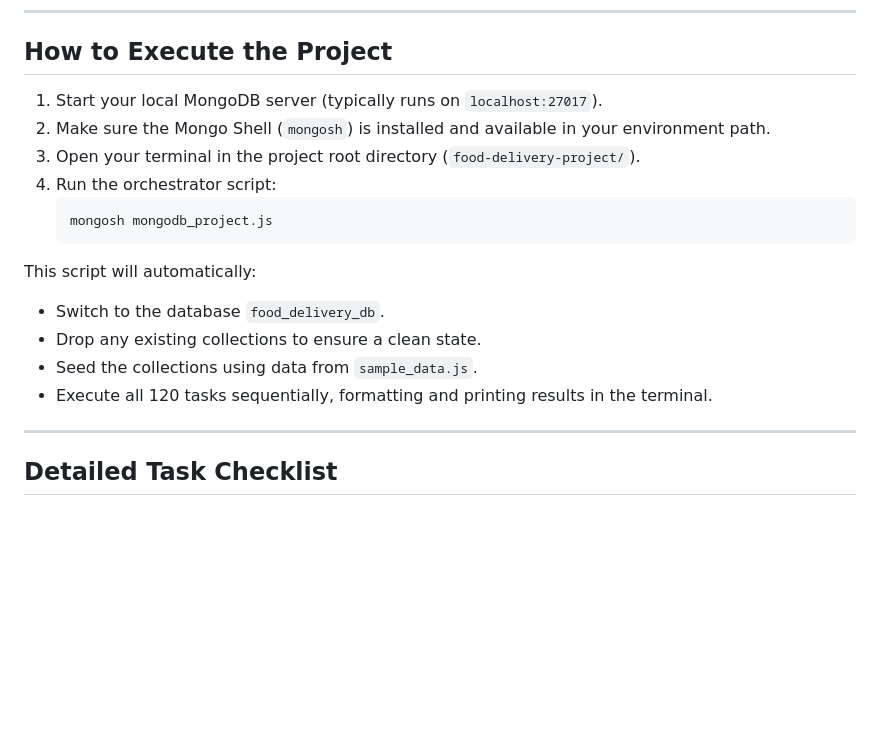
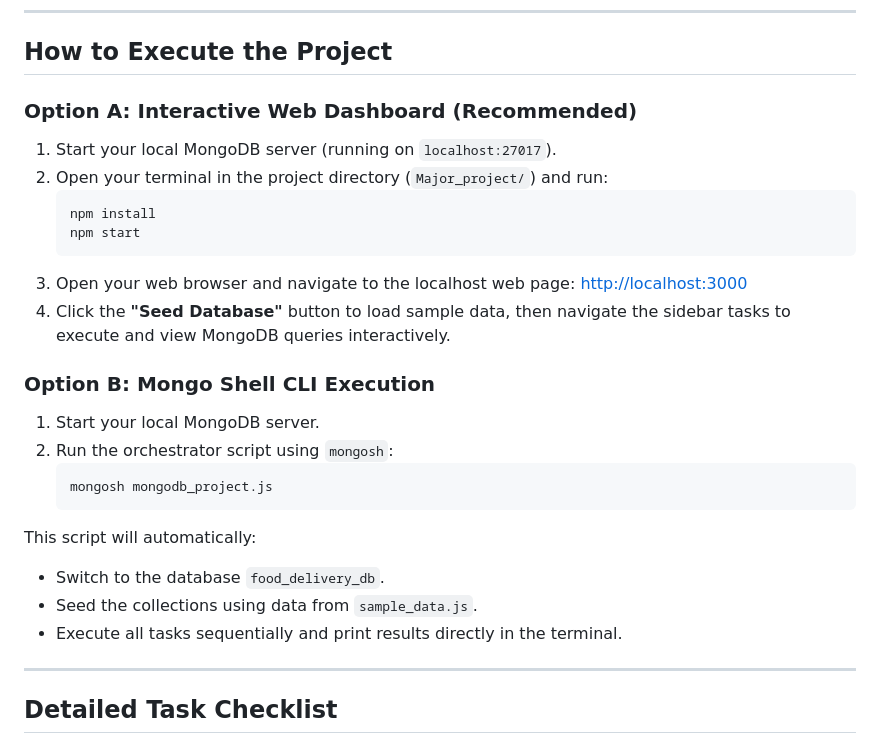
Before and after one commit to hemanthc29/SQL_Queries, a Markdown page: Major_project/README.md, the part around the change. GitHub-like rendering; blank space fills up the shorter version.

Commit message:
Update README.md with Web Dashboard execution instructions

````diff
--- a/Major_project/README.md
+++ b/Major_project/README.md
@@ -97,18 +97,27 @@ Stores customer ratings and feedback for restaurants.
 
 ## How to Execute the Project
 
-1. Start your local MongoDB server (typically runs on `localhost:27017`).
-2. Make sure the Mongo Shell (`mongosh`) is installed and available in your environment path.
-3. Open your terminal in the project root directory (`food-delivery-project/`).
-4. Run the orchestrator script:
+### Option A: Interactive Web Dashboard (Recommended)
+1. Start your local MongoDB server (running on `localhost:27017`).
+2. Open your terminal in the project directory (`Major_project/`) and run:
+   ```bash
+   npm install
+   npm start
+   ```
+3. Open your web browser and navigate to the localhost web page:
+   [http://localhost:3000](http://localhost:3000)
+4. Click the **"Seed Database"** button to load sample data, then navigate the sidebar tasks to execute and view MongoDB queries interactively.
+
+### Option B: Mongo Shell CLI Execution
+1. Start your local MongoDB server.
+2. Run the orchestrator script using `mongosh`:
    ```bash
    mongosh mongodb_project.js
    ```
 This script will automatically:
 * Switch to the database `food_delivery_db`.
-* Drop any existing collections to ensure a clean state.
 * Seed the collections using data from `sample_data.js`.
-* Execute all 120 tasks sequentially, formatting and printing results in the terminal.
+* Execute all tasks sequentially and print results directly in the terminal.
 
 ---
 
````
